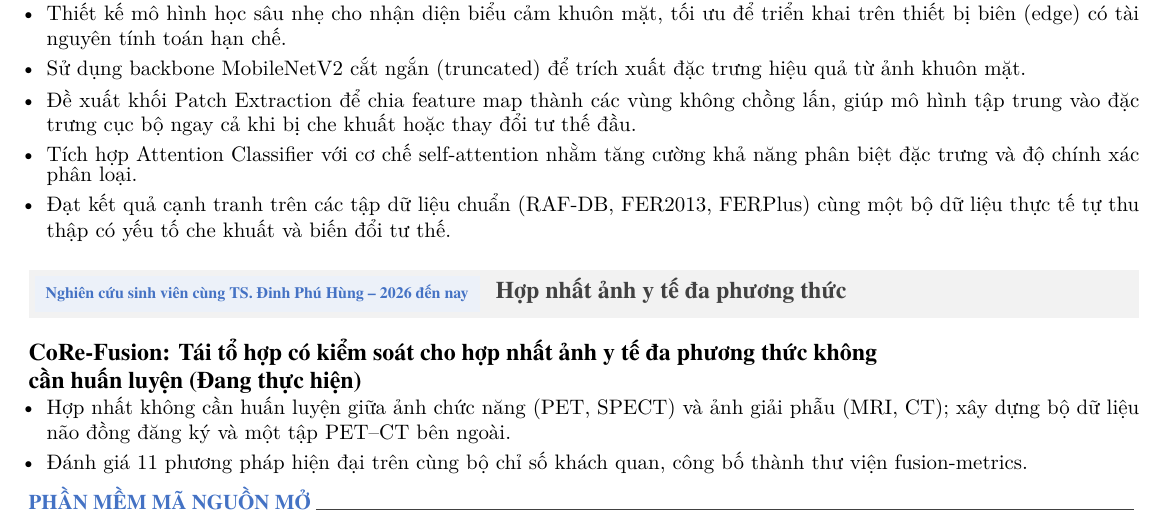
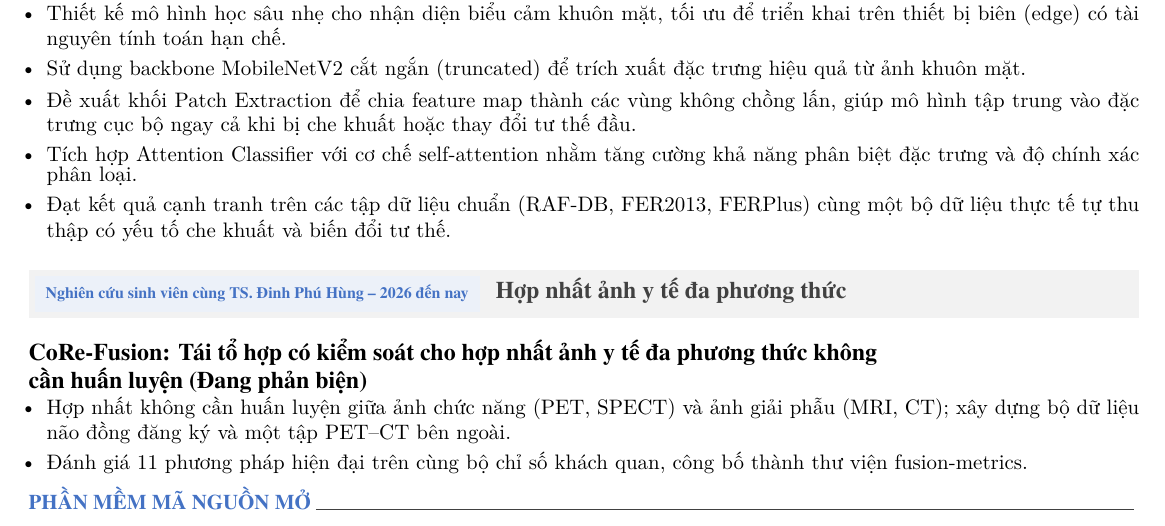
Before and after one commit to VuVietAnh2309/VuVietAnh2309.github.io, a LaTeX CV (resume_vi.tex, which reads cv/projects_vi.tex): part of page 3 of 4, cut so that both start at the same text. Compiled offline with XeLaTeX; a LaTeX package or settings file that is missing is left out.

Commit message:
CV: CoRe-Fusion is under review

```diff
--- a/cv/projects_vi.tex
+++ b/cv/projects_vi.tex
@@ -75,7 +75,7 @@
 \begin{cventries}
 
   \cventry
-    {CoRe-Fusion: Tái tổ hợp có kiểm soát cho hợp nhất ảnh y tế đa phương thức không cần huấn luyện (Đang thực hiện)}
+    {CoRe-Fusion: Tái tổ hợp có kiểm soát cho hợp nhất ảnh y tế đa phương thức không cần huấn luyện (Đang phản biện)}
     {}
     {
       \begin{cvitems}
```
Also changed, not shown: cv/projects.tex (+1 -1 lines).
